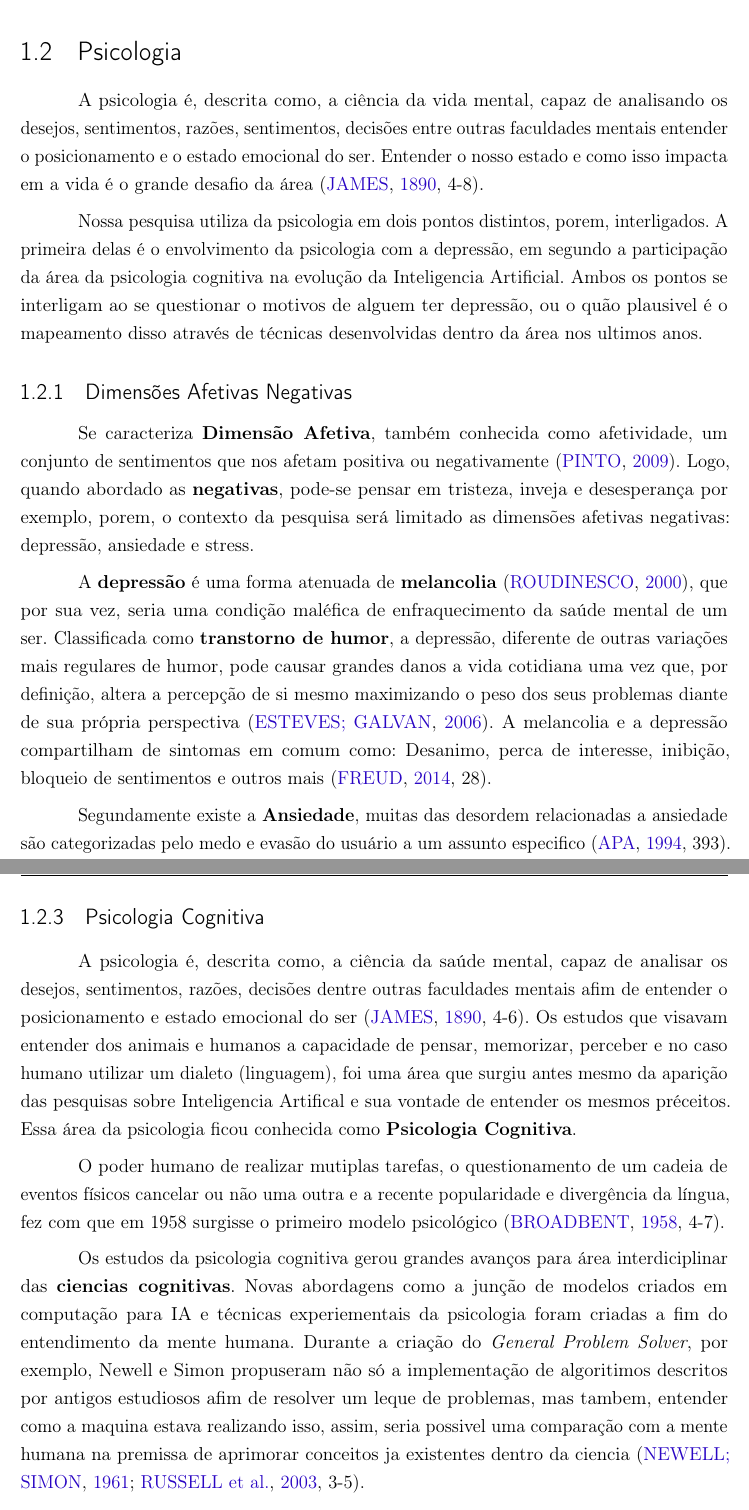
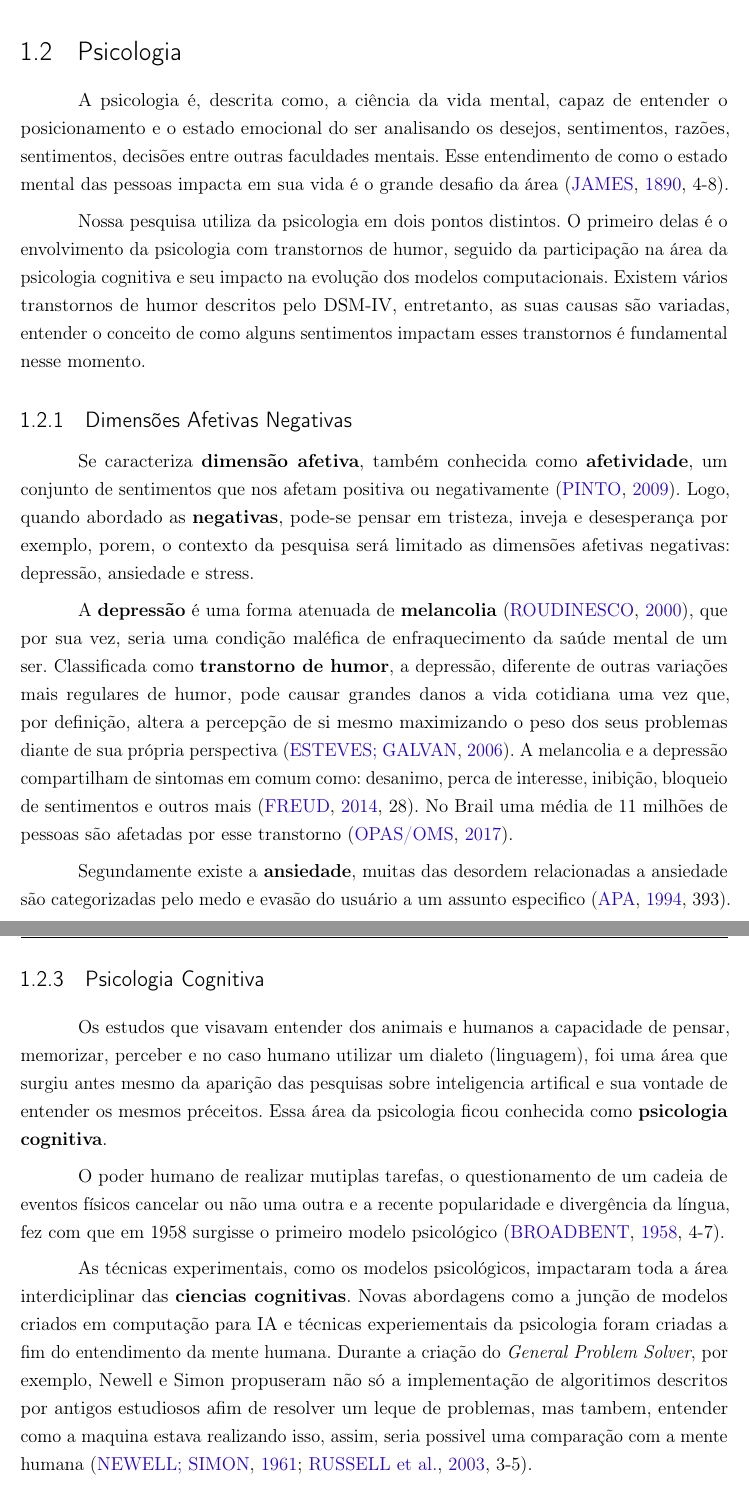
Before and after one commit to guidiego/tcc-logatti-2018, a LaTeX thesis (documento.tex, which reads elementos-textuais/r-bibliografica-sections/psicologia.tex, elementos-textuais/r-bibliografica-sections/psicologia/cognitiva.tex, elementos-textuais/r-bibliografica-sections/psicologia/dimensoes.tex): two parts of pages 9 and 11 of 19, joined at a grey line, cut so that both start at the same text. Compiled offline with pdfLaTeX.

Commit message:
Review: Ref: Psicology

```diff
--- a/elementos-textuais/r-bibliografica-sections/psicologia.tex
+++ b/elementos-textuais/r-bibliografica-sections/psicologia.tex
@@ -1,8 +1,8 @@
 \section{Psicologia}
 
-A psicologia é, descrita como, a ciência da vida mental, capaz de analisando os desejos, sentimentos, razões, sentimentos, decisões entre outras faculdades mentais entender o posicionamento e o estado emocional do ser. Entender o nosso estado e como isso impacta em a vida é o grande desafio da área \cite[4-8]{william1890principles}.
+A psicologia é, descrita como, a ciência da vida mental, capaz de entender o posicionamento e o estado emocional do ser analisando os desejos, sentimentos, razões, sentimentos, decisões entre outras faculdades mentais. Esse entendimento de como o estado mental das pessoas impacta em sua vida é o grande desafio da área \cite[4-8]{william1890principles}.
 
-Nossa pesquisa utiliza da psicologia em dois pontos distintos, porem, interligados. A primeira delas é o envolvimento da psicologia com a depressão, em segundo a participação da área da psicologia cognitiva na evolução da Inteligencia Artificial. Ambos os pontos se interligam ao se questionar o motivos de alguem ter depressão, ou o quão plausivel é o mapeamento disso através de técnicas desenvolvidas dentro da área nos ultimos anos.
+Nossa pesquisa utiliza da psicologia em dois pontos distintos. O primeiro delas é o envolvimento da psicologia com transtornos de humor, seguido da participação na área da psicologia cognitiva e seu impacto na evolução dos modelos computacionais. Existem vários transtornos de humor descritos pelo DSM-IV, entretanto, as suas causas são variadas, entender o conceito de como alguns sentimentos impactam esses transtornos é fundamental nesse momento.
 
 % sections
 \input{elementos-textuais/r-bibliografica-sections/psicologia/dimensoes}
--- a/elementos-textuais/r-bibliografica-sections/psicologia/cognitiva.tex
+++ b/elementos-textuais/r-bibliografica-sections/psicologia/cognitiva.tex
@@ -1,8 +1,8 @@
 \subsection{Psicologia Cognitiva}
-A psicologia é, descrita como, a ciência da saúde mental, capaz de analisar os desejos, sentimentos, razões, decisões dentre outras faculdades mentais afim de entender o posicionamento e estado emocional do ser \cite[4-6]{william1890principles}. Os estudos que visavam entender dos animais e humanos a capacidade de pensar, memorizar, perceber e no caso humano utilizar um dialeto (linguagem), foi uma área que surgiu antes mesmo da aparição das pesquisas sobre Inteligencia Artifical e sua vontade de entender os mesmos préceitos. Essa área da psicologia ficou conhecida como \textbf{Psicologia Cognitiva}.
+Os estudos que visavam entender dos animais e humanos a capacidade de pensar, memorizar, perceber e no caso humano utilizar um dialeto (linguagem), foi uma área que surgiu antes mesmo da aparição das pesquisas sobre inteligencia artifical e sua vontade de entender os mesmos préceitos. Essa área da psicologia ficou conhecida como \textbf{psicologia cognitiva}.
 
 O poder humano de realizar mutiplas tarefas, o questionamento de um cadeia de eventos físicos cancelar ou não uma outra e a recente popularidade e divergência da língua, fez com que em 1958 surgisse o primeiro modelo psicológico \cite[4-7]{broadbent1958perception}.
 
-Os estudos da psicologia cognitiva gerou grandes avanços para área interdiciplinar das \textbf{ciencias cognitivas}. Novas abordagens como a junção de modelos criados em computação para IA e técnicas experiementais da psicologia foram criadas a fim do entendimento da mente humana. Durante a criação do \textit{General Problem Solver}, por exemplo, Newell e Simon propuseram não só a implementação de algoritimos descritos por antigos estudiosos afim de resolver um leque de problemas, mas tambem, entender como a maquina estava realizando isso, assim, seria possivel uma comparação com a mente humana na premissa de aprimorar conceitos ja existentes dentro da ciencia \cite[3-5]{newell1961gps, russell2003artificial}.
+As técnicas experimentais, como os modelos psicológicos, impactaram toda a área interdiciplinar das \textbf{ciencias cognitivas}. Novas abordagens como a junção de modelos criados em computação para IA e técnicas experiementais da psicologia foram criadas a fim do entendimento da mente humana. Durante a criação do \textit{General Problem Solver}, por exemplo, Newell e Simon propuseram não só a implementação de algoritimos descritos por antigos estudiosos afim de resolver um leque de problemas, mas tambem, entender como a maquina estava realizando isso, assim, seria possivel uma comparação com a mente humana \cite[3-5]{newell1961gps, russell2003artificial}.
 
 Nessa pesquisa, a psicologia cognitiva tera uma grande impacto em entender as \textit{features} da IA, uma vez que, sera necessário entender quais parametros serão analisados em pró de demonstrar a compatibilidade entre dois textos. Porem, alem disso, entender o conceito da psicologia nos ajuda a entender um dos vários fundamentos da IA que serão apresentados na próxima sessão.
--- a/elementos-textuais/r-bibliografica-sections/psicologia/dimensoes.tex
+++ b/elementos-textuais/r-bibliografica-sections/psicologia/dimensoes.tex
@@ -1,9 +1,9 @@
 \subsection{Dimensões Afetivas Negativas}
-Se caracteriza \textbf{Dimensão Afetiva}, também conhecida como afetividade, um conjunto de sentimentos que nos afetam positiva ou negativamente \cite{pinto2009afetos}. Logo, quando abordado as \textbf{negativas}, pode-se pensar em tristeza, inveja e desesperança por exemplo, porem, o contexto da pesquisa será limitado as dimensões afetivas negativas: depressão, ansiedade e stress.
+Se caracteriza \textbf{dimensão afetiva}, também conhecida como \textbf{afetividade}, um conjunto de sentimentos que nos afetam positiva ou negativamente \cite{pinto2009afetos}. Logo, quando abordado as \textbf{negativas}, pode-se pensar em tristeza, inveja e desesperança por exemplo, porem, o contexto da pesquisa será limitado as dimensões afetivas negativas: depressão, ansiedade e stress.
 
-A \textbf{depressão} é uma forma atenuada de \textbf{melancolia} \cite{roudinesco2000psicanalise}, que por sua vez, seria uma condição maléfica de enfraquecimento da saúde mental de um ser. Classificada como \textbf{transtorno de humor}, a depressão, diferente de outras variações mais regulares de humor, pode causar grandes danos a vida cotidiana uma vez que, por definição, altera a percepção de si mesmo maximizando o peso dos seus problemas diante de sua própria perspectiva \cite{esteves2006depressao}. A melancolia e a depressão compartilham de sintomas em comum como: Desanimo, perca de interesse, inibição, bloqueio de sentimentos e outros mais \cite[28]{freud2014livro}.
+A \textbf{depressão} é uma forma atenuada de \textbf{melancolia} \cite{roudinesco2000psicanalise}, que por sua vez, seria uma condição maléfica de enfraquecimento da saúde mental de um ser. Classificada como \textbf{transtorno de humor}, a depressão, diferente de outras variações mais regulares de humor, pode causar grandes danos a vida cotidiana uma vez que, por definição, altera a percepção de si mesmo maximizando o peso dos seus problemas diante de sua própria perspectiva \cite{esteves2006depressao}. A melancolia e a depressão compartilham de sintomas em comum como: desanimo, perca de interesse, inibição, bloqueio de sentimentos e outros mais \cite[28]{freud2014livro}. No Brail uma média de 11 milhões de pessoas são afetadas por esse transtorno \cite{paho2017-letstalk}.
 
-Segundamente existe a \textbf{Ansiedade}, muitas das desordem relacionadas a ansiedade são categorizadas pelo medo e evasão do usuário a um assunto especifico \cite[393]{dsmiv}. Esse sentimento é primitivo e tem fortes semelhanças as reações animais de defesa ao se colocarem em um ambiente hostil. A inibição, assim como na depressão, é um dos sintomas dos transtornos relacionados a ansiedade, porem, o comportamento do ser assume um formato mais similar a um excesso de vigilância e preocupação \cite{margis2003relaccao}.
+Segundamente existe a \textbf{ansiedade}, muitas das desordem relacionadas a ansiedade são categorizadas pelo medo e evasão do usuário a um assunto especifico \cite[393]{dsmiv}. Esse sentimento é primitivo e tem fortes semelhanças as reações animais de defesa ao se colocarem em um ambiente hostil. A inibição, assim como na depressão, é um dos sintomas dos transtornos relacionados a ansiedade, porem, o comportamento do ser usuário assume um formato mais similar a um excesso de vigilância e preocupação \cite{margis2003relaccao}.
 
 Durante os estudos das dimensões afetivas negativas, foram expostas algumas dificuldades em analisar casos de ansiedade e depressão por alguns fatores em comum que apresentavam menor impacto ao estado clinico, porem, conseguiria prever e até serem pontos inicias para o desenvolvimento de outras desordem, esse agrupamento de sintomas como tensão, irritabilidade e dificuldades para relaxar foi denominada \textbf{Stress}. \cite{lovibond1995structure, ribeiro2004contribuiccao, margis2003relaccao}
 
```
Also changed, not shown: elementos-textuais/r-bibliografica-sections/psicologia/eads.tex (+1 -1 lines), elementos-textuais/r-bibliografica-sections/psicologia/dimensoes.tex (2 more changed lines).
